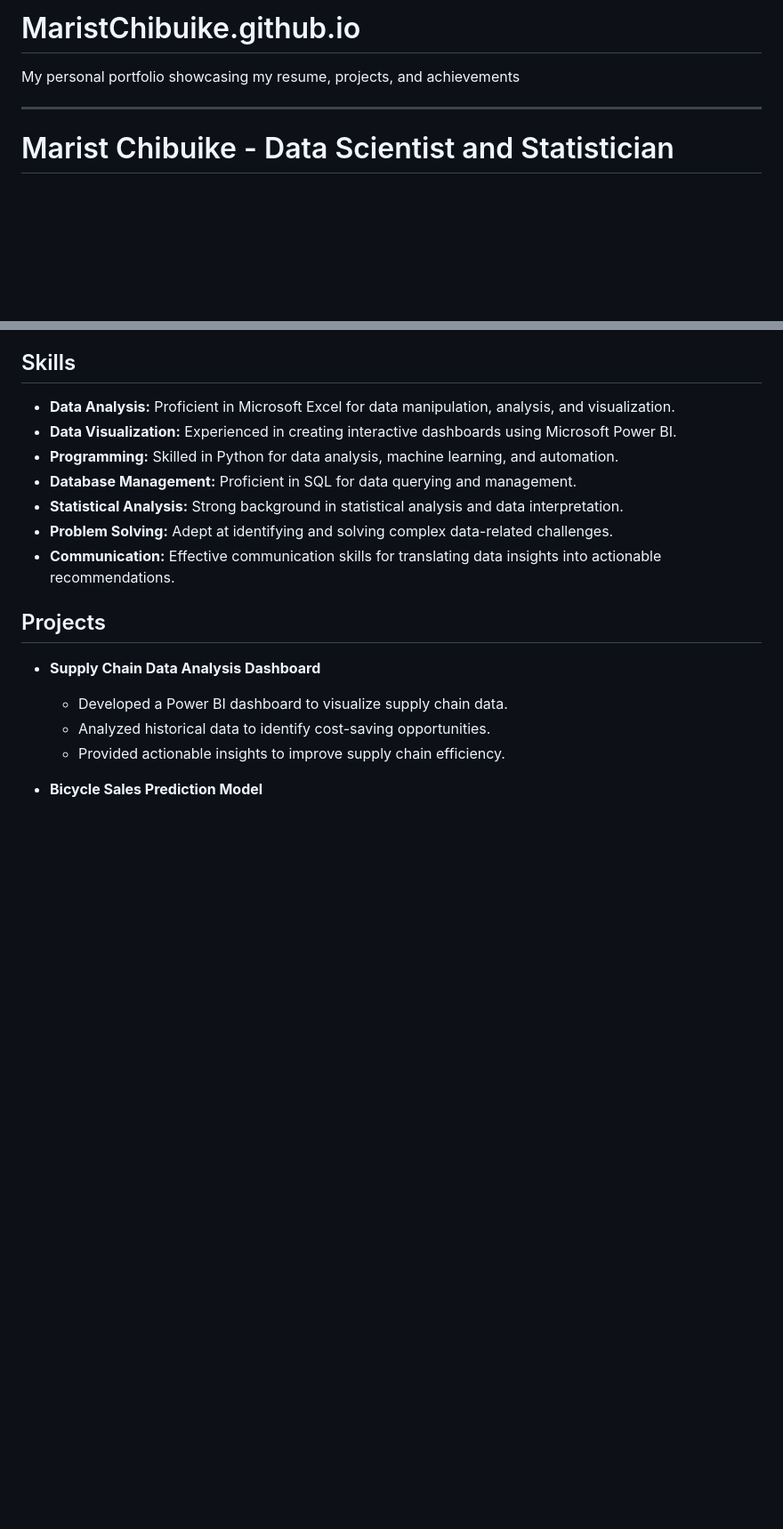
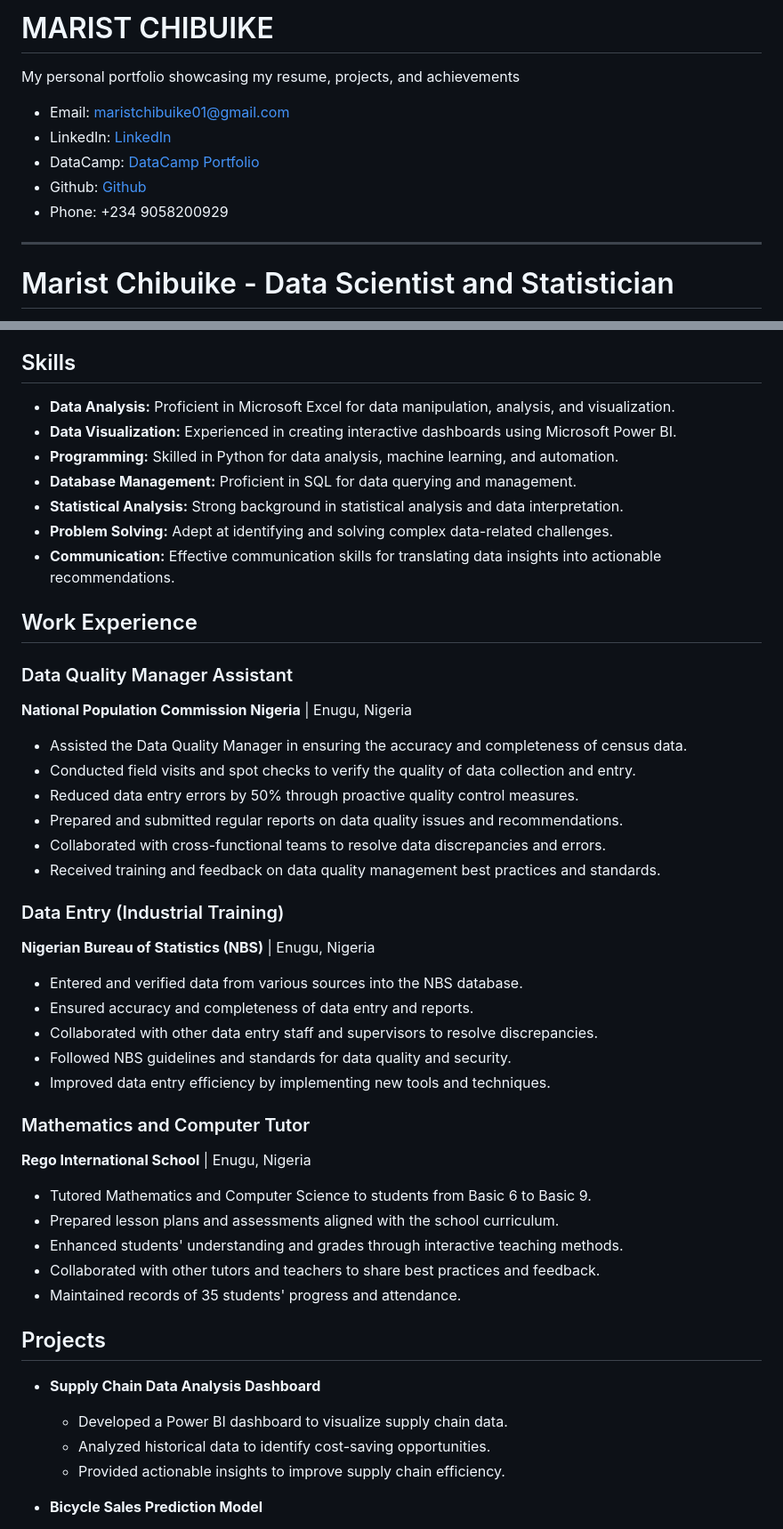
Before and after one commit to MaristChibuike/MaristChibuike.github.io, a Markdown page: README.md, 2 parts joined by grey strips. Shown: that part at 89% size. GitHub-like rendering; blank space fills up the shorter version.

```diff
--- a/README.md
+++ b/README.md
@@ -1,6 +1,10 @@
-# MaristChibuike.github.io
+# MARIST CHIBUIKE
 My personal portfolio showcasing my resume, projects, and achievements
-
+- Email: maristchibuike01@gmail.com
+- LinkedIn: [LinkedIn](https://www.linkedin.com/in/maristco/)
+- DataCamp: [DataCamp Portfolio](https://www.datacamp.com/profile/maristchibuike)
+- Github: [Github](https://github.com/MaristChibuike/Maristchibuike)
+- Phone: +234 9058200929
 ---
 
 # Marist Chibuike - Data Scientist and Statistician
@@ -70,6 +59,33 @@ Enugu State, Nigeria
 * **Problem Solving:** Adept at identifying and solving complex data-related challenges.
 * **Communication:** Effective communication skills for translating data insights into actionable recommendations.
 
+## Work Experience
+
+### Data Quality Manager Assistant
+**National Population Commission Nigeria** | Enugu, Nigeria
+* Assisted the Data Quality Manager in ensuring the accuracy and completeness of census data.
+* Conducted field visits and spot checks to verify the quality of data collection and entry.
+* Reduced data entry errors by 50% through proactive quality control measures.
+* Prepared and submitted regular reports on data quality issues and recommendations.
+* Collaborated with cross-functional teams to resolve data discrepancies and errors.
+* Received training and feedback on data quality management best practices and standards.
+
+### Data Entry (Industrial Training)
+**Nigerian Bureau of Statistics (NBS)** | Enugu, Nigeria
+* Entered and verified data from various sources into the NBS database.
+* Ensured accuracy and completeness of data entry and reports.
+* Collaborated with other data entry staff and supervisors to resolve discrepancies.
+* Followed NBS guidelines and standards for data quality and security.
+* Improved data entry efficiency by implementing new tools and techniques.
+
+### Mathematics and Computer Tutor
+**Rego International School** | Enugu, Nigeria
+* Tutored Mathematics and Computer Science to students from Basic 6 to Basic 9.
+* Prepared lesson plans and assessments aligned with the school curriculum.
+* Enhanced students' understanding and grades through interactive teaching methods.
+* Collaborated with other tutors and teachers to share best practices and feedback.
+* Maintained records of 35 students' progress and attendance.
+
 ## Projects
 
 * **Supply Chain Data Analysis Dashboard**
```
Also changed, not shown: other parts of README.md (+11 -24 lines).
